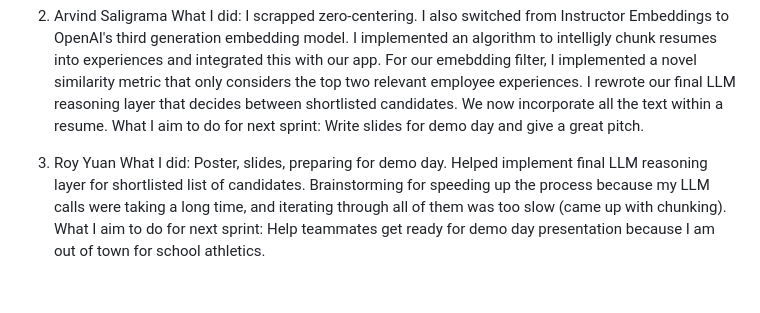
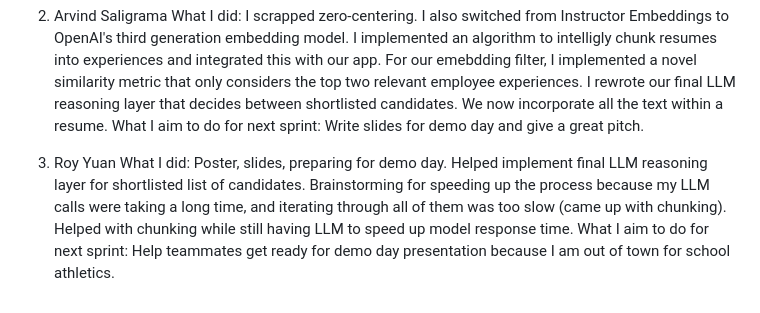
Before and after one commit to ryuan19/SkillSyncer, a Markdown page: README.md, the part around the change. GitHub-like rendering.

```diff
--- a/README.md
+++ b/README.md
@@ -63,5 +63,5 @@ What I did: I scrapped zero-centering. I also switched from Instructor Embedding
 What I aim to do for next sprint: Write slides for demo day and give a great pitch.
 
 3. Roy Yuan
-What I did: Poster, slides, preparing for demo day. Helped implement final LLM reasoning layer for shortlisted list of candidates. Brainstorming for speeding up the process because my LLM calls were taking a long time, and iterating through all of them was too slow (came up with chunking).
+What I did: Poster, slides, preparing for demo day. Helped implement final LLM reasoning layer for shortlisted list of candidates. Brainstorming for speeding up the process because my LLM calls were taking a long time, and iterating through all of them was too slow (came up with chunking). Helped with chunking while still having LLM to speed up model response time.
 What I aim to do for next sprint: Help teammates get ready for demo day presentation because I am out of town for school athletics.
```
